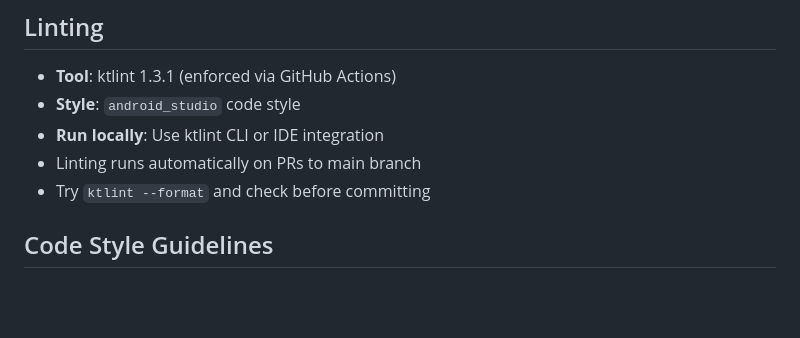
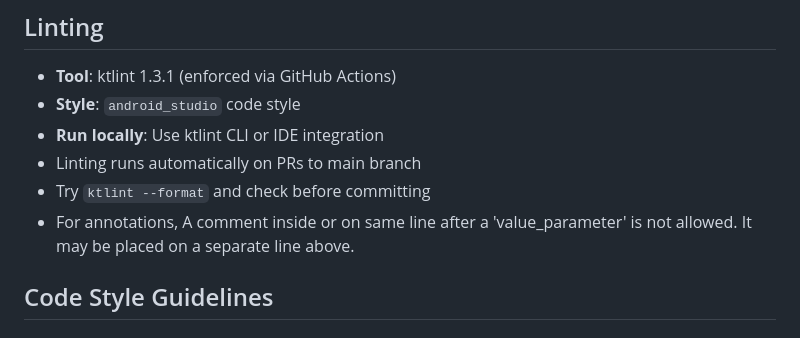
Before and after one commit to Taewan-P/gpt_mobile, a Markdown page: AGENTS.md, the part around the change. Rendered like a GitHub page; blank space fills up the shorter version.

Commit message:
Update instructions

```diff
--- a/AGENTS.md
+++ b/AGENTS.md
@@ -42,6 +42,7 @@ GPT Mobile is an Android chat app supporting multiple AI providers (OpenAI, Anth
 - **Run locally**: Use ktlint CLI or IDE integration
 - Linting runs automatically on PRs to main branch
 - Try `ktlint --format` and check before committing
+- For annotations, A comment inside or on same line after a 'value_parameter' is not allowed. It may be placed on a separate line above.
 
 ## Code Style Guidelines
 
```
